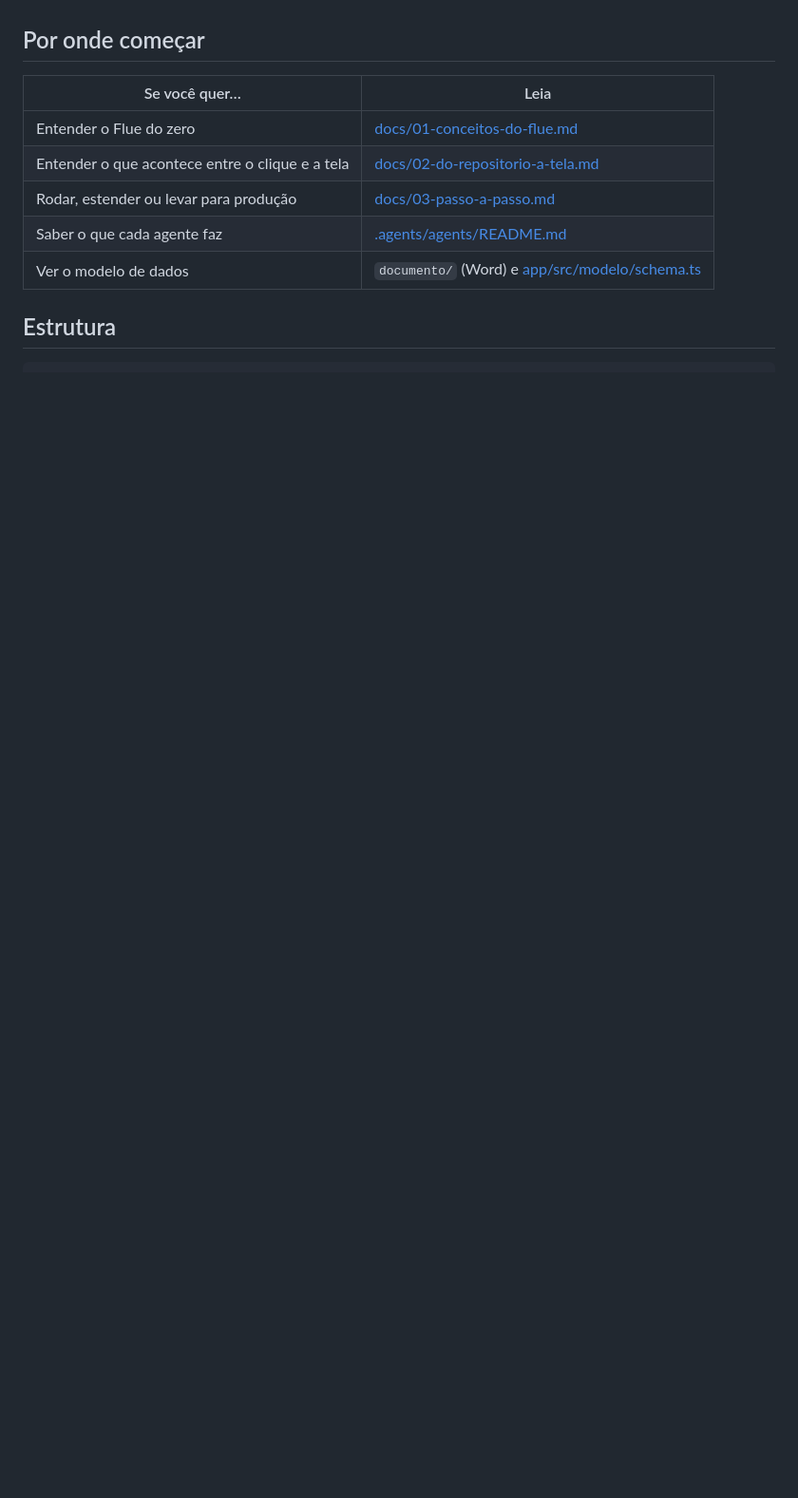
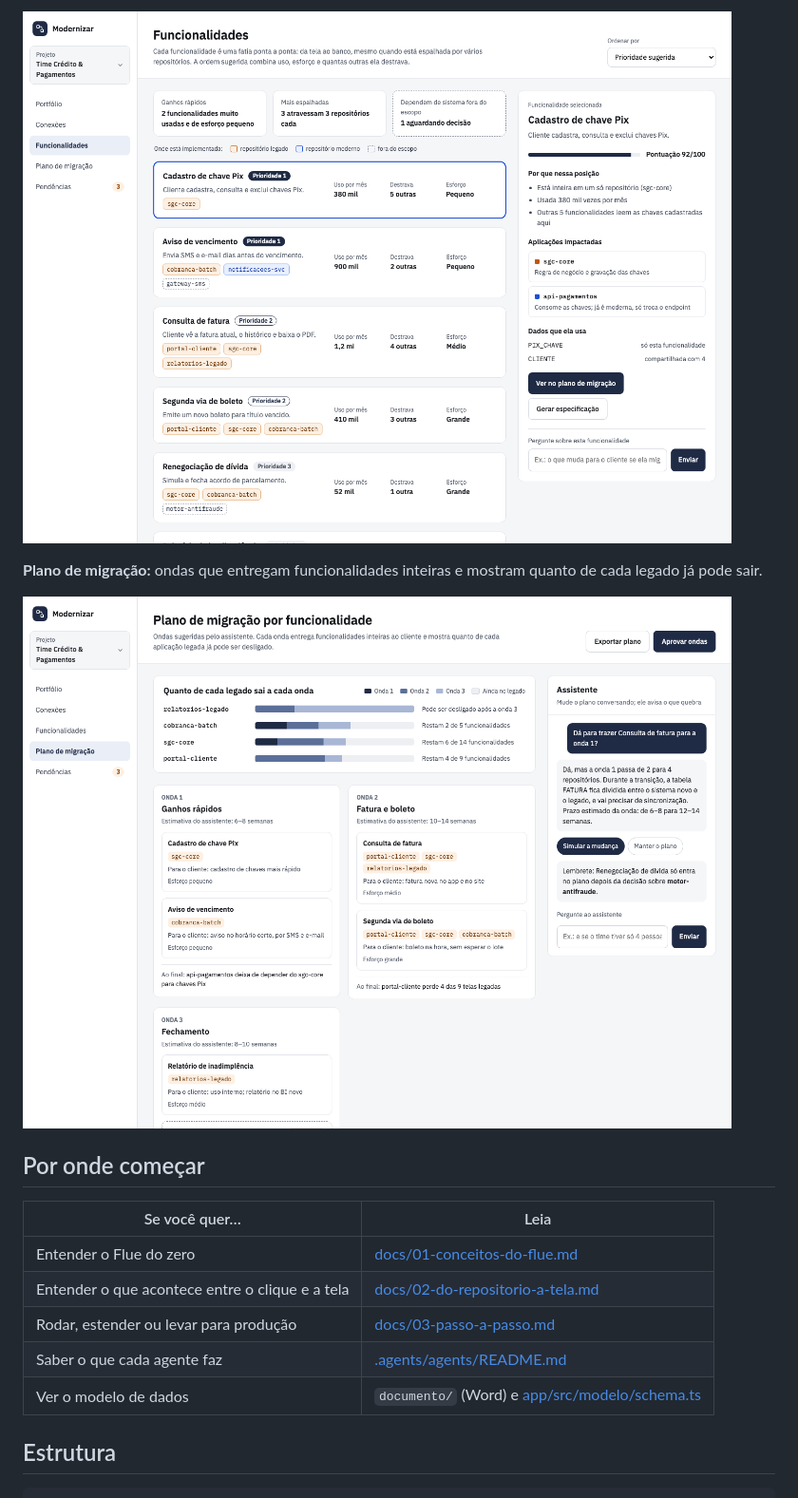
Before and after one commit to arthurparahyba/modernizacao-prototipo, a Markdown page: README.md, the part around one of its changes. Shown at 95% size. Rendered like a GitHub page; pictures changed too: docs/telas/funcionalidades.png (added), docs/telas/plano.png (added); blank space fills up the shorter version.

```diff
--- a/README.md
+++ b/README.md
@@ -11,3 +26,8 @@ A interface é feita para pessoas de negócio. Os agentes são construídos com
+![Tela de funcionalidades com a lista priorizada e os detalhes da selecionada](docs/telas/funcionalidades.png)
+
+**Plano de migração:** ondas que entregam funcionalidades inteiras e mostram quanto de cada legado já pode sair.
+
+![Tela do plano de migração com as ondas e o assistente](docs/telas/plano.png)
 
 ## Por onde começar
 
```
Also changed, not shown: other parts of README.md (+15 -0 lines), docs/telas/conexoes.png (added), docs/telas/portfolio.png (added).
